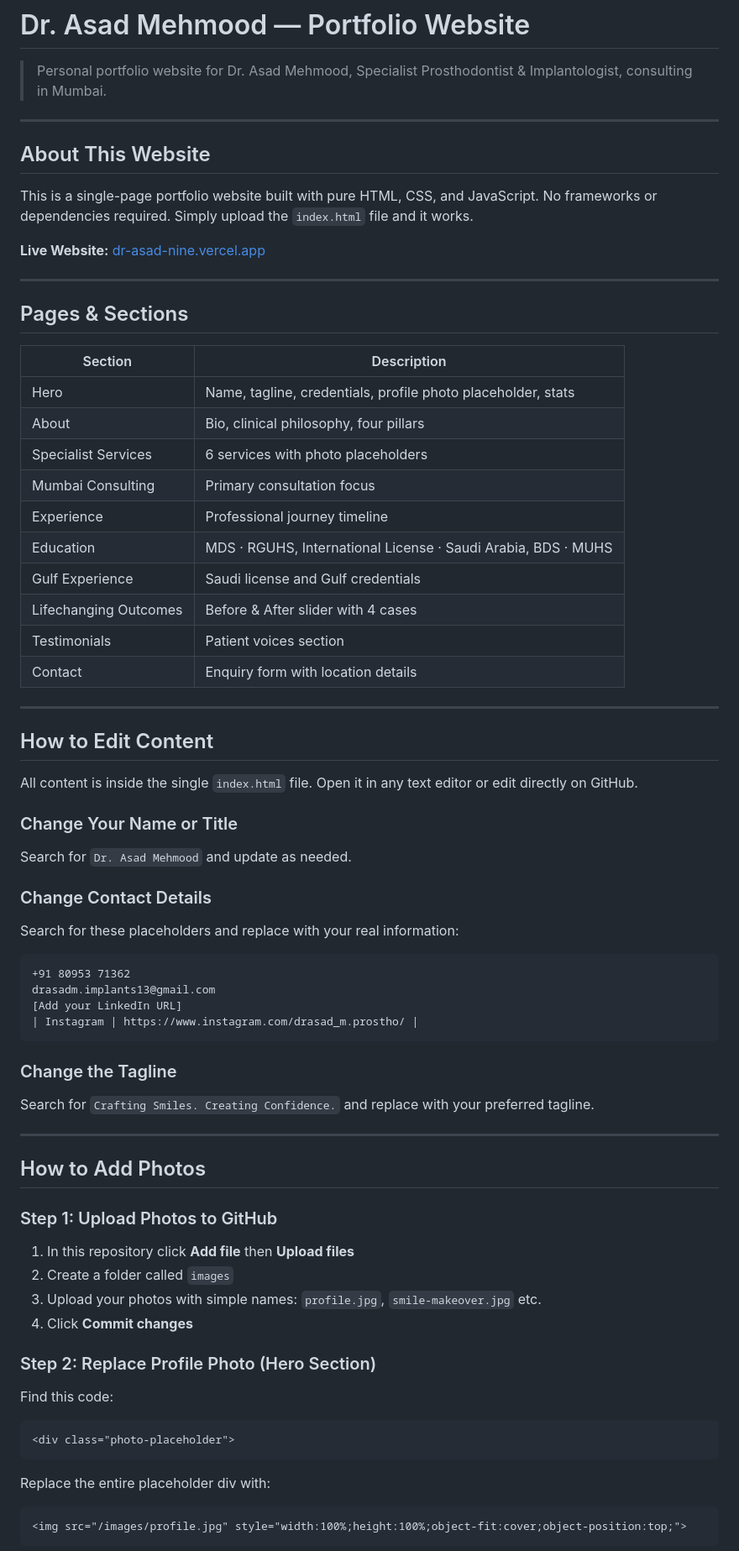
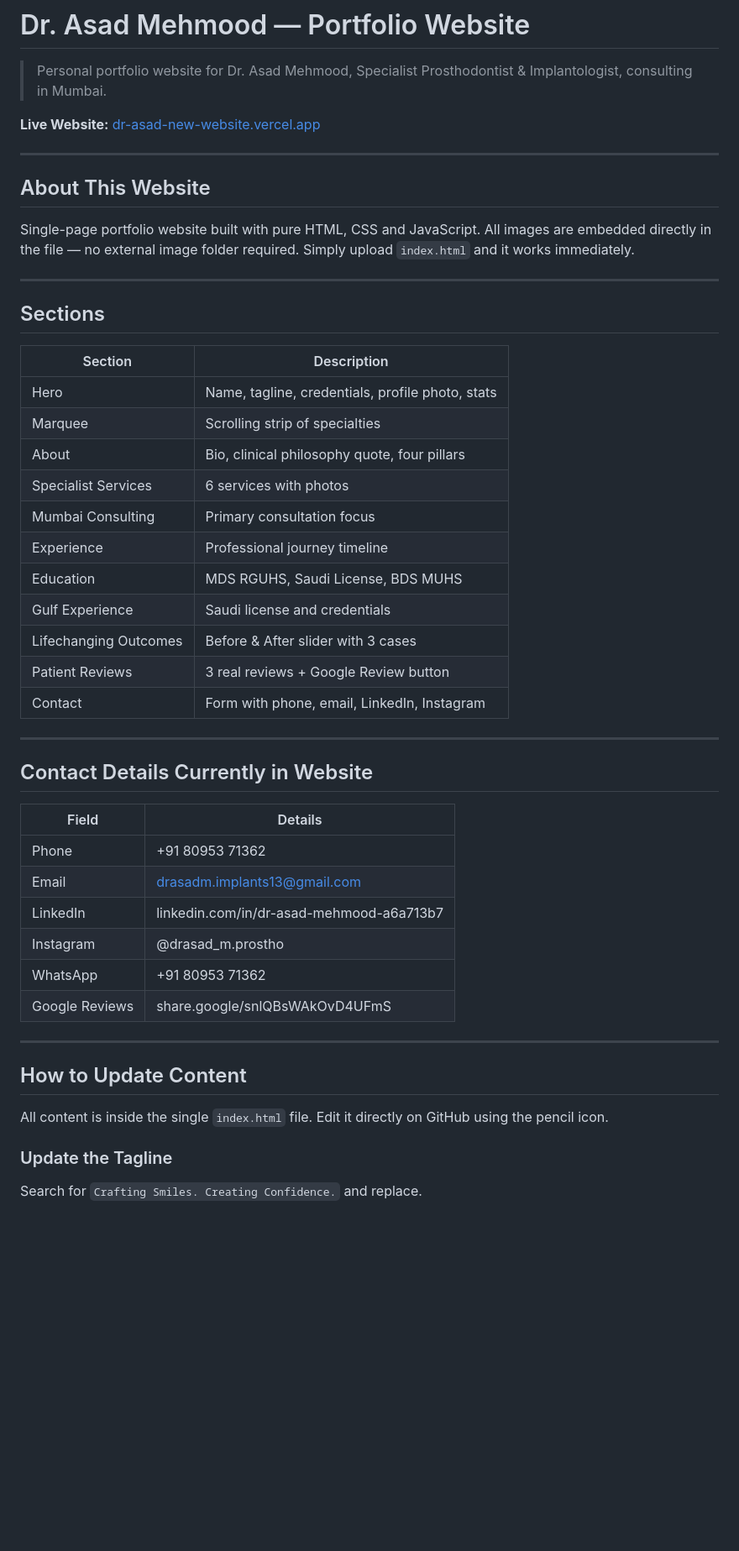
Before and after one commit to drasadmimplants13-stack/Dr-asad-new-website, a Markdown page: README final.md, the part around one of its changes. Shown at 84% size. Rendered like a GitHub page; blank space fills up the shorter version.

````diff
--- a/README final.md
+++ b/README final.md
@@ -1,70 +1,52 @@
 # Dr. Asad Mehmood — Portfolio Website
 
 > Personal portfolio website for Dr. Asad Mehmood, Specialist Prosthodontist & Implantologist, consulting in Mumbai.
+
+**Live Website:** [dr-asad-new-website.vercel.app](https://dr-asad-new-website.vercel.app)
 
 ---
 
 ## About This Website
 
-This is a single-page portfolio website built with pure HTML, CSS, and JavaScript. No frameworks or dependencies required. Simply upload the `index.html` file and it works.
-
-**Live Website:** [dr-asad-nine.vercel.app](https://dr-asad-nine.vercel.app)
+Single-page portfolio website built with pure HTML, CSS and JavaScript. All images are embedded directly in the file — no external image folder required. Simply upload `index.html` and it works immediately.
 
 ---
 
-## Pages & Sections
+## Sections
 
 | Section | Description |
 |---------|-------------|
-| Hero | Name, tagline, credentials, profile photo placeholder, stats |
-| About | Bio, clinical philosophy, four pillars |
-| Specialist Services | 6 services with photo placeholders |
+| Hero | Name, tagline, credentials, profile photo, stats |
+| Marquee | Scrolling strip of specialties |
+| About | Bio, clinical philosophy quote, four pillars |
+| Specialist Services | 6 services with photos |
 | Mumbai Consulting | Primary consultation focus |
 | Experience | Professional journey timeline |
-| Education | MDS · RGUHS, International License · Saudi Arabia, BDS · MUHS |
-| Gulf Experience | Saudi license and Gulf credentials |
-| Lifechanging Outcomes | Before & After slider with 4 cases |
-| Testimonials | Patient voices section |
-| Contact | Enquiry form with location details |
+| Education | MDS RGUHS, Saudi License, BDS MUHS |
+| Gulf Experience | Saudi license and credentials |
+| Lifechanging Outcomes | Before & After slider with 3 cases |
+| Patient Reviews | 3 real reviews + Google Review button |
+| Contact | Form with phone, email, LinkedIn, Instagram |
 
 ---
 
-## How to Edit Content
+## Contact Details Currently in Website
 
-All content is inside the single `index.html` file. Open it in any text editor or edit directly on GitHub.
-
-### Change Your Name or Title
-Search for `Dr. Asad Mehmood` and update as needed.
-
-### Change Contact Details
-Search for these placeholders and replace with your real information:
-```
-+91 80953 71362
-drasadm.implants13@gmail.com
-[Add your LinkedIn URL]
-| Instagram | https://www.instagram.com/drasad_m.prostho/ |
-```
-
-### Change the Tagline
-Search for `Crafting Smiles. Creating Confidence.` and replace with your preferred tagline.
+| Field | Details |
+|-------|---------|
+| Phone | +91 80953 71362 |
+| Email | drasadm.implants13@gmail.com |
+| LinkedIn | linkedin.com/in/dr-asad-mehmood-a6a713b7 |
+| Instagram | @drasad_m.prostho |
+| WhatsApp | +91 80953 71362 |
+| Google Reviews | share.google/snlQBsWAkOvD4UFmS |
 
 ---
 
-## How to Add Photos
+## How to Update Content
 
-### Step 1: Upload Photos to GitHub
-1. In this repository click **Add file** then **Upload files**
-2. Create a folder called `images`
-3. Upload your photos with simple names: `profile.jpg`, `smile-makeover.jpg` etc.
-4. Click **Commit changes**
+All content is inside the single `index.html` file. Edit it directly on GitHub using the pencil icon.
 
-### Step 2: Replace Profile Photo (Hero Section)
-Find this code:
-```html
-<div class="photo-placeholder">
-```
-Replace the entire placeholder div with:
-```html
-<img src="/images/profile.jpg" style="width:100%;height:100%;object-fit:cover;object-position:top;">
-```
+### Update the Tagline
+Search for `Crafting Smiles. Creating Confidence.` and replace.
 
````
Also changed, not shown: other parts of README final.md (+135 -209 lines).
